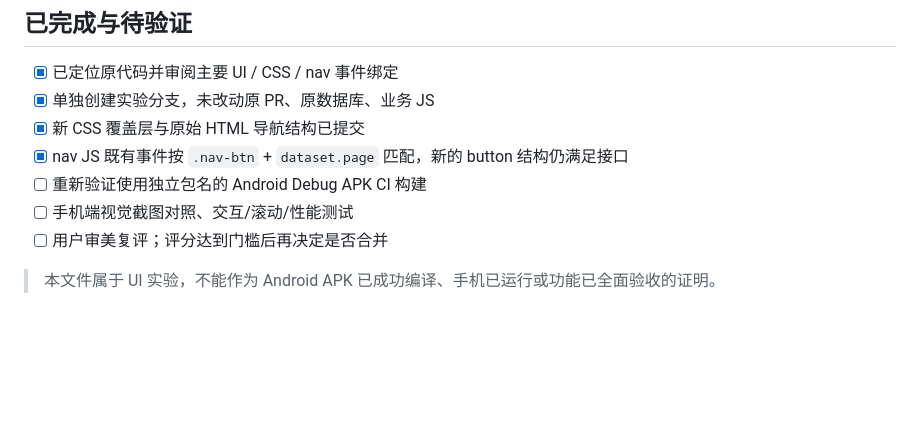
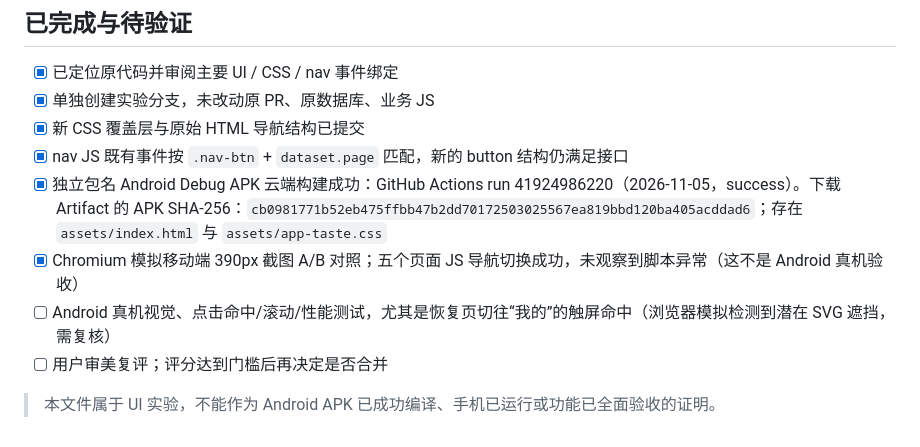
Before and after one commit to mylong8310/mylong2026, a Markdown page: fitbalance-android/docs/app-design-taste-experiment-v0.1.md, the part around the change. Rendered like a GitHub page; blank space fills up the shorter version.

Commit message:
QA: record successful isolated beta build and Chromium screenshot smoke test

```diff
--- a/fitbalance-android/docs/app-design-taste-experiment-v0.1.md
+++ b/fitbalance-android/docs/app-design-taste-experiment-v0.1.md
@@ -44,8 +44,9 @@
 - [x] 单独创建实验分支，未改动原 PR、原数据库、业务 JS
 - [x] 新 CSS 覆盖层与原始 HTML 导航结构已提交
 - [x] nav JS 既有事件按 `.nav-btn` + `dataset.page` 匹配，新的 button 结构仍满足接口
-- [ ] 重新验证使用独立包名的 Android Debug APK CI 构建
-- [ ] 手机端视觉截图对照、交互/滚动/性能测试
+- [x] 独立包名 Android Debug APK 云端构建成功：GitHub Actions run 41924986220（2026-11-05，success）。下载 Artifact 的 APK SHA-256：`cb0981771b52eb475ffbb47b2dd70172503025567ea819bbd120ba405acddad6`；存在 `assets/index.html` 与 `assets/app-taste.css`
+- [x] Chromium 模拟移动端 390px 截图 A/B 对照；五个页面 JS 导航切换成功，未观察到脚本异常（这不是 Android 真机验收）
+- [ ] Android 真机视觉、点击命中/滚动/性能测试，尤其是恢复页切往“我的”的触屏命中（浏览器模拟检测到潜在 SVG 遮挡，需复核）
 - [ ] 用户审美复评；评分达到门槛后再决定是否合并
 
 > 本文件属于 UI 实验，不能作为 Android APK 已成功编译、手机已运行或功能已全面验收的证明。
```
